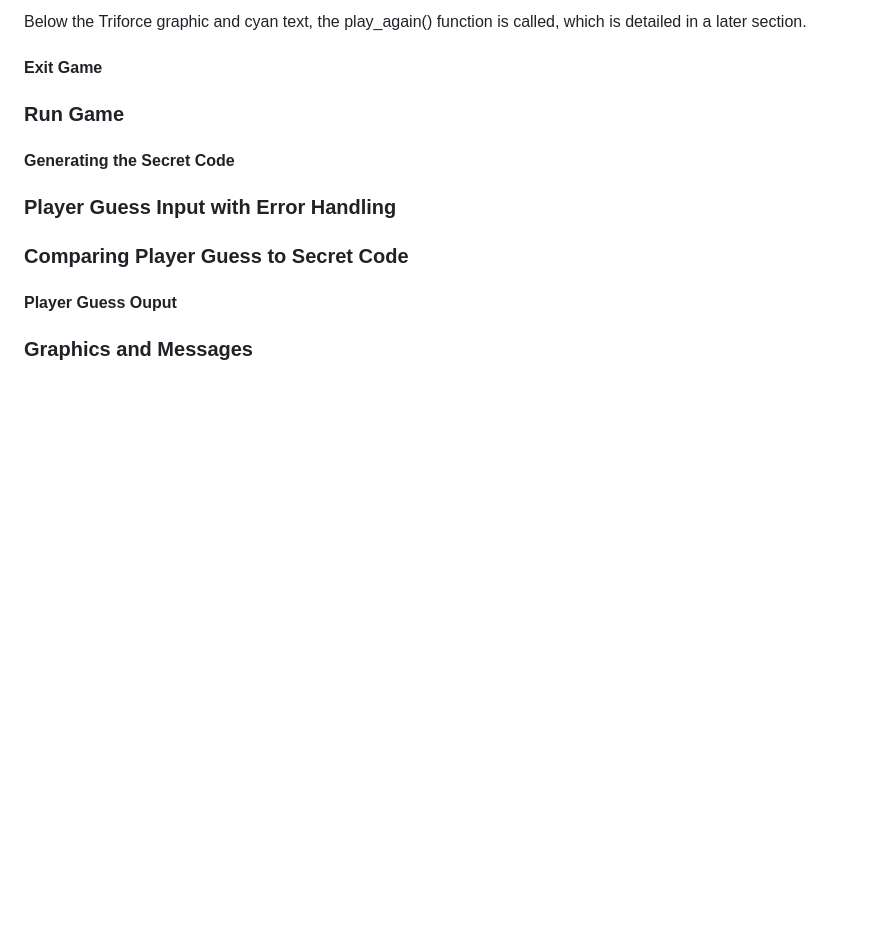
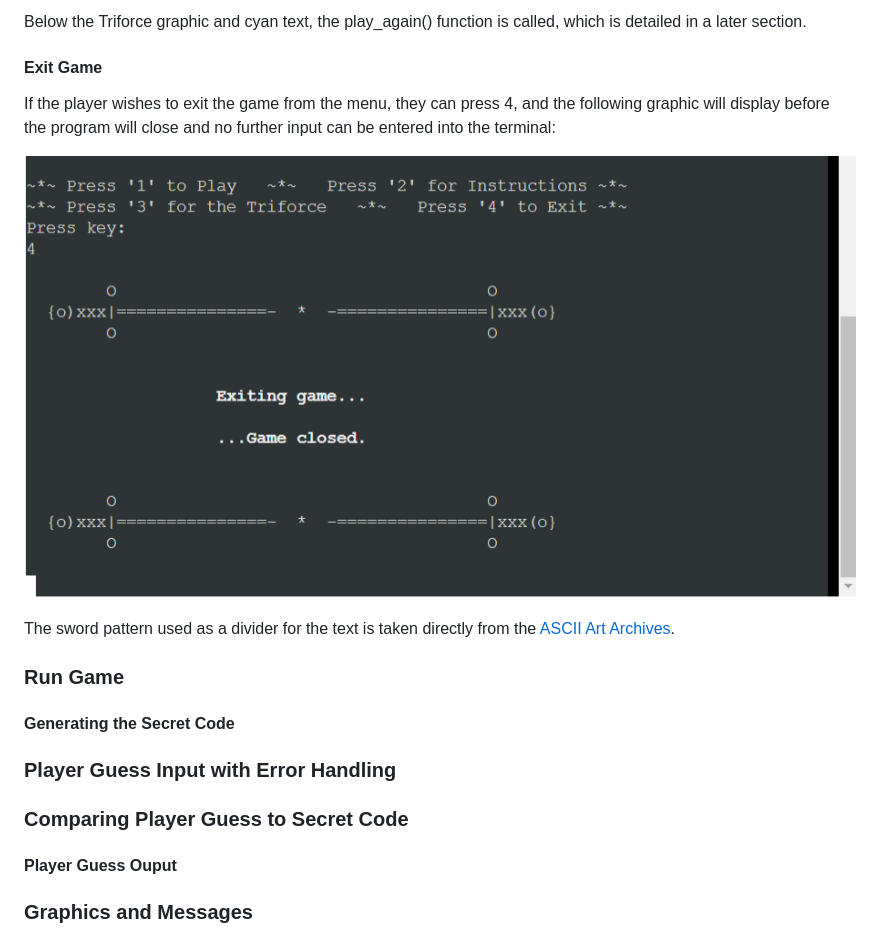
Before and after one commit to emmacadavra/code-breaker, a Markdown page: README.md, the part around the change. Rendered like a GitHub page; pictures changed too: docs/images/exit-game.png (added); blank space fills up the shorter version.

Commit message:
Add to Exit Game section of README

```diff
--- a/README.md
+++ b/README.md
@@ -149,6 +149,12 @@ Below the Triforce graphic and cyan text, the play_again() function is called, w
 
 #### **Exit Game**
 
+If the player wishes to exit the game from the menu, they can press 4, and the following graphic will display before the program will close and no further input can be entered into the terminal:
+
+![Screenshot of exit game graphic](docs/images/exit-game.png)
+
+The sword pattern used as a divider for the text is taken directly from the [ASCII Art Archives](https://www.asciiart.eu/weapons/swords).
+
 ### **Run Game**
 
 #### **Generating the Secret Code**
```
